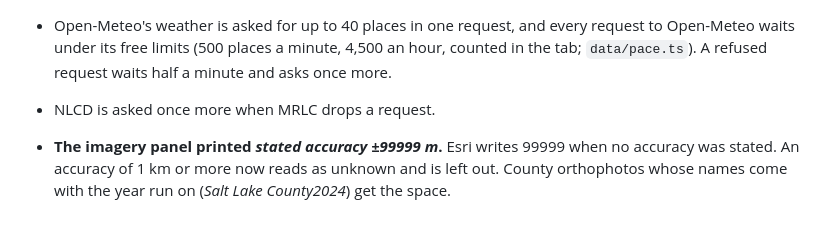
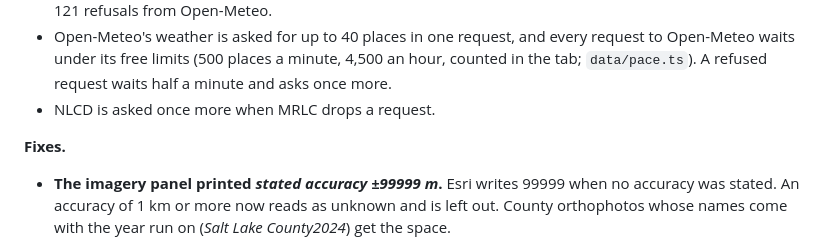
Before and after one commit to dogum/underfoot, a Markdown page: CHANGELOG.md, the part around the change. Drawn GitHub-style; blank space fills up the shorter version.

Commit message:
Changelog: the two fixes under their own heading
Co-Authored-By: Claude Opus 5.5 <noreply@anthropic.com>

```diff
--- a/CHANGELOG.md
+++ b/CHANGELOG.md
@@ -32,6 +32,8 @@
 - 500 points in 25 places, half abroad, read in 43 s on the live network with no request refused or failed and every source answering (`npm run batch -- --live`). The first run, before terrain moved to Terrain Tiles, met 121 refusals from Open-Meteo.
 - Open-Meteo's weather is asked for up to 40 places in one request, and every request to Open-Meteo waits under its free limits (500 places a minute, 4,500 an hour, counted in the tab; `data/pace.ts`). A refused request waits half a minute and asks once more.
 - NLCD is asked once more when MRLC drops a request.
+
+**Fixes.**
 
 - **The imagery panel printed *stated accuracy ±99999 m*.** Esri writes 99999 when no accuracy was stated. An accuracy of 1 km or more now reads as unknown and is left out. County orthophotos whose names come with the year run on (*Salt Lake County2024*) get the space.
 - **A double-click could leave a stray vertex.** Once a line has two vertices the transect opens under the map. When that landed between a double-click's two clicks, the second click was placed on different ground and kept as a vertex. The echo is now found by where the clicks were on screen, and a browser check shifts the map between them.
```
